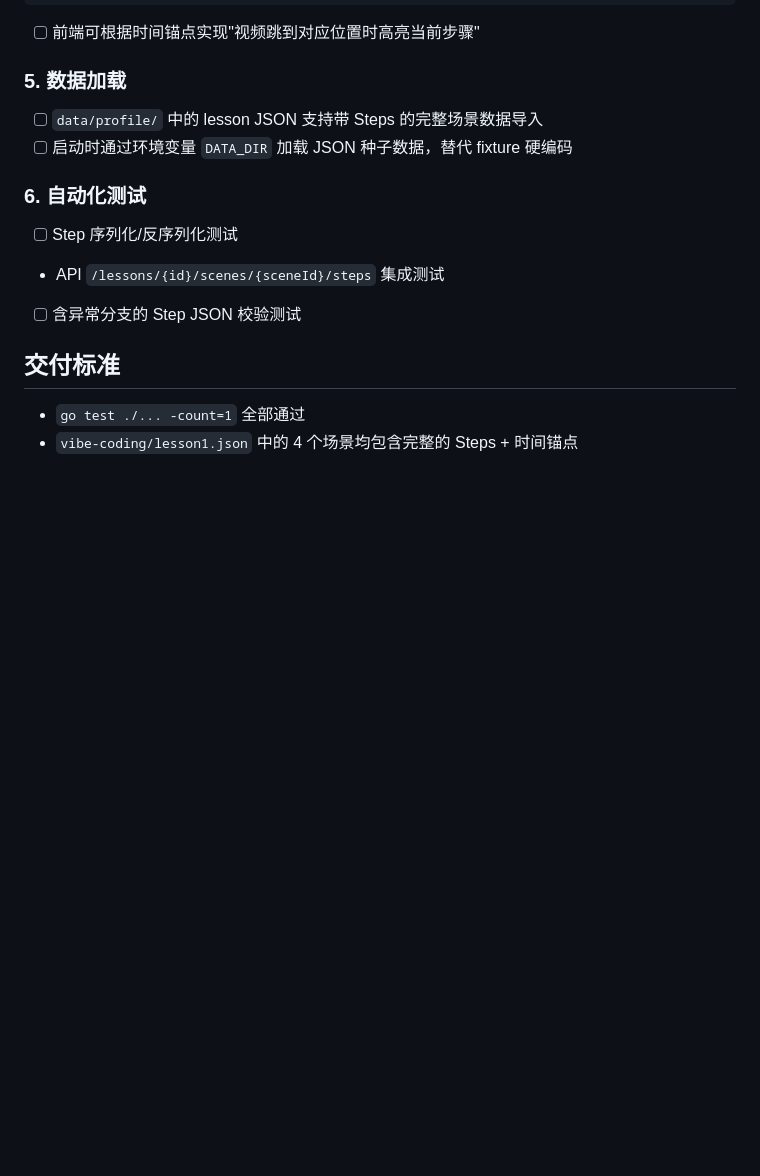
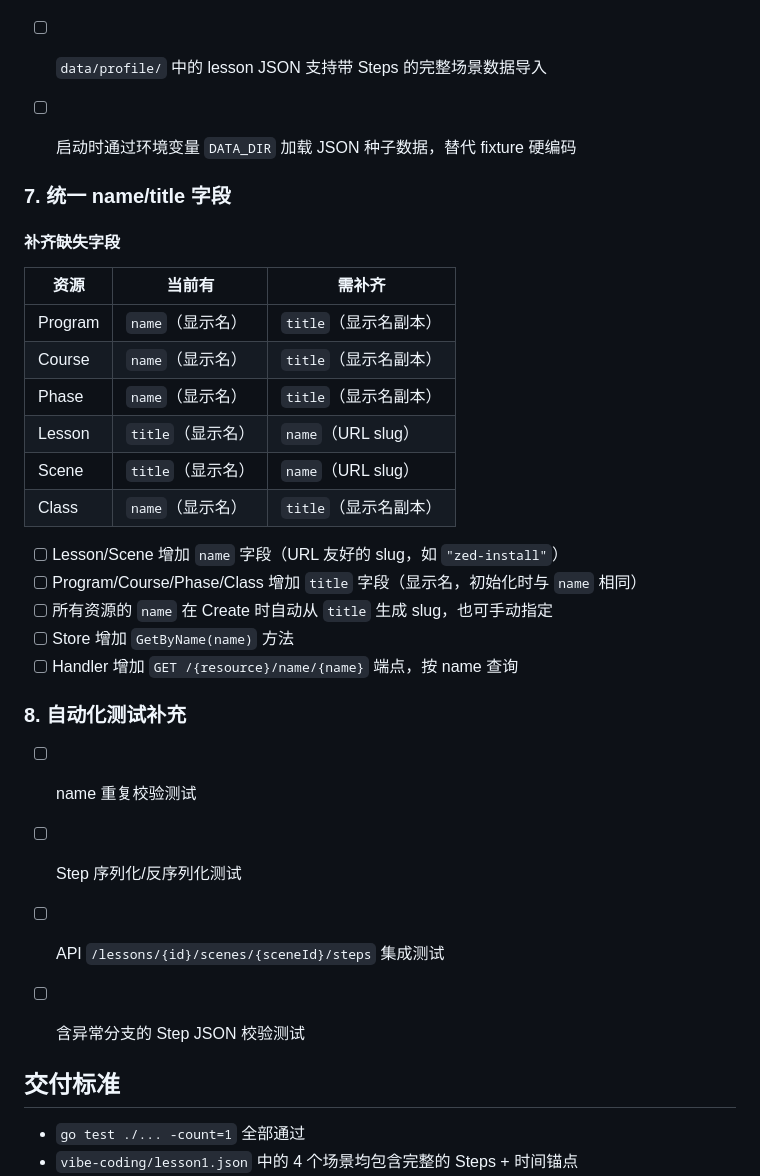
Before and after one commit to quanttide/qtcloud-course, a Markdown page: src/provider/ROADMAP.md, the part around the change. GitHub-like rendering; blank space fills up the shorter version.

Commit message:
docs: ROADMAP 补充 name/title 统一任务

```diff
--- a/src/provider/ROADMAP.md
+++ b/src/provider/ROADMAP.md
@@ -82,10 +82,32 @@ type Step struct {
 - [ ] `data/profile/` 中的 lesson JSON 支持带 Steps 的完整场景数据导入
 - [ ] 启动时通过环境变量 `DATA_DIR` 加载 JSON 种子数据，替代 fixture 硬编码
 
-### 6. 自动化测试
+
+### 7. 统一 name/title 字段
+
+#### 补齐缺失字段
+
+| 资源 | 当前有 | 需补齐 |
+|------|--------|--------|
+| Program | `name`（显示名） | `title`（显示名副本） |
+| Course | `name`（显示名） | `title`（显示名副本） |
+| Phase | `name`（显示名） | `title`（显示名副本） |
+| Lesson | `title`（显示名） | `name`（URL slug） |
+| Scene | `title`（显示名） | `name`（URL slug） |
+| Class | `name`（显示名） | `title`（显示名副本） |
+
+- [ ] Lesson/Scene 增加 `name` 字段（URL 友好的 slug，如 `"zed-install"`）
+- [ ] Program/Course/Phase/Class 增加 `title` 字段（显示名，初始化时与 `name` 相同）
+- [ ] 所有资源的 `name` 在 Create 时自动从 `title` 生成 slug，也可手动指定
+- [ ] Store 增加 `GetByName(name)` 方法
+- [ ] Handler 增加 `GET /{resource}/name/{name}` 端点，按 name 查询
+
+### 8. 自动化测试补充
+
+- [ ] name 重复校验测试
 
 - [ ] Step 序列化/反序列化测试
-- API `/lessons/{id}/scenes/{sceneId}/steps` 集成测试
+- [ ] API `/lessons/{id}/scenes/{sceneId}/steps` 集成测试
 - [ ] 含异常分支的 Step JSON 校验测试
 
 ## 交付标准
```
